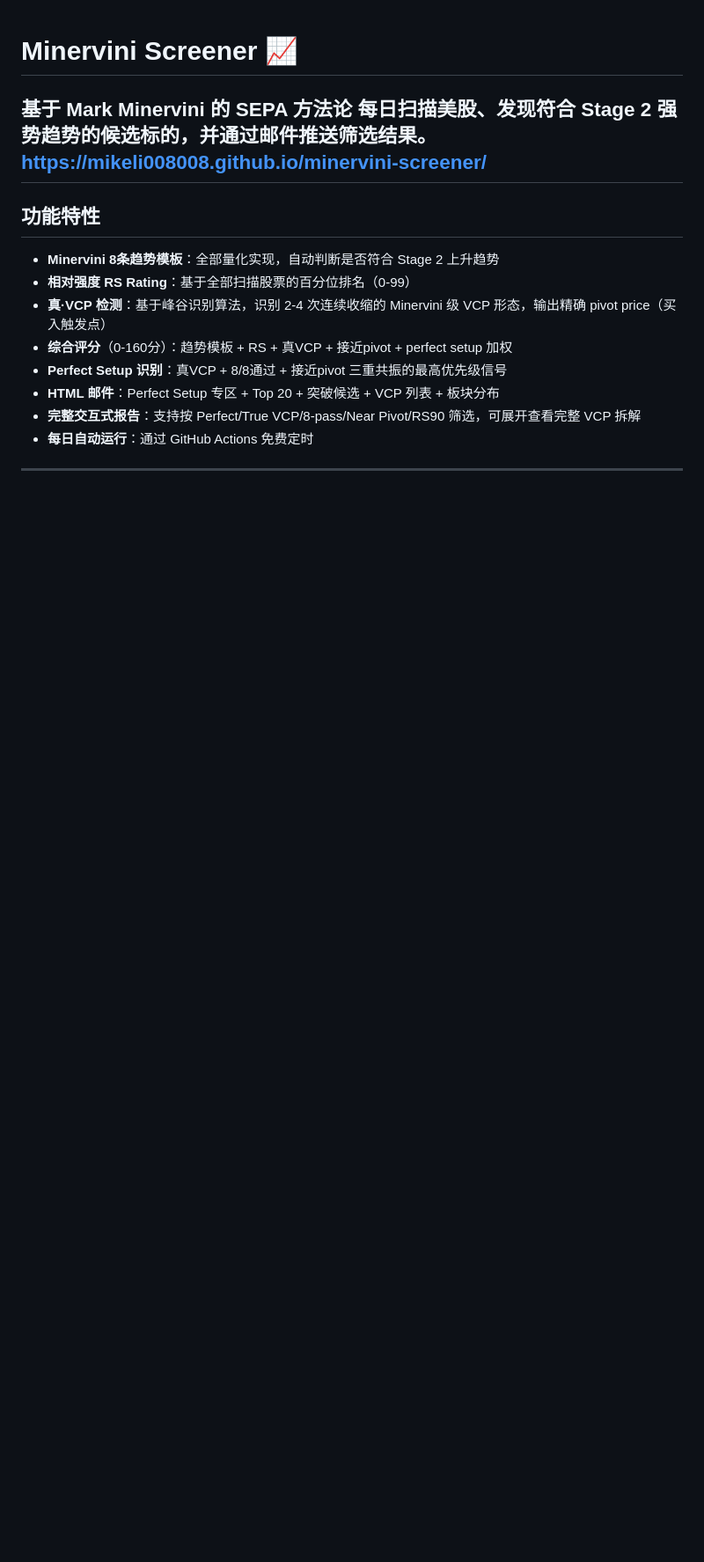
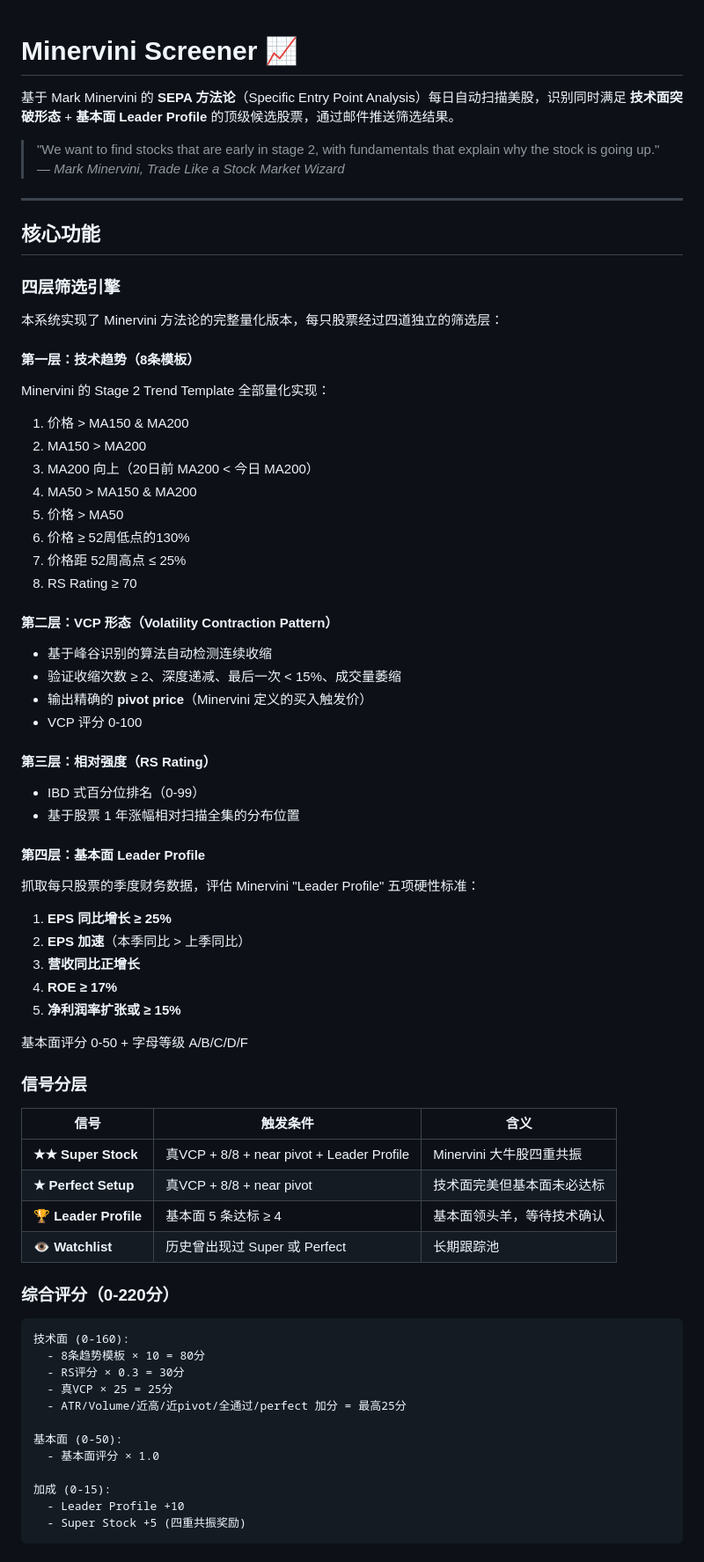
Before and after one commit to mikeli008008/minervini-screener, a Markdown page: README.md, the part around one of its changes. Shown at 88% size. Rendered like a GitHub page; blank space fills up the shorter version.

````diff
--- a/README.md
+++ b/README.md
@@ -1,16 +1,74 @@
 # Minervini Screener 📈
 
-基于 Mark Minervini 的 **SEPA 方法论** 每日扫描美股、发现符合 Stage 2 强势趋势的候选标的，并通过邮件推送筛选结果。
-https://mikeli008008.github.io/minervini-screener/
+基于 Mark Minervini 的 **SEPA 方法论**（Specific Entry Point Analysis）每日自动扫描美股，识别同时满足 **技术面突破形态** + **基本面 Leader Profile** 的顶级候选股票，通过邮件推送筛选结果。
+
+> "We want to find stocks that are early in stage 2, with fundamentals that explain why the stock is going up."
+> — *Mark Minervini, Trade Like a Stock Market Wizard*
+
 ---
 
-## 功能特性
+## 核心功能
 
-- **Minervini 8条趋势模板**：全部量化实现，自动判断是否符合 Stage 2 上升趋势
-- **相对强度 RS Rating**：基于全部扫描股票的百分位排名（0-99）
-- **真·VCP 检测**：基于峰谷识别算法，识别 2-4 次连续收缩的 Minervini 级 VCP 形态，输出精确 pivot price（买入触发点）
-- **综合评分**（0-160分）：趋势模板 + RS + 真VCP + 接近pivot + perfect setup 加权
-- **Perfect Setup 识别**：真VCP + 8/8通过 + 接近pivot 三重共振的最高优先级信号
-- **HTML 邮件**：Perfect Setup 专区 + Top 20 + 突破候选 + VCP 列表 + 板块分布
-- **完整交互式报告**：支持按 Perfect/True VCP/8-pass/Near Pivot/RS90 筛选，可展开查看完整 VCP 拆解
-- **每日自动运行**：通过 GitHub Actions 免费定时
+### 四层筛选引擎
+
+本系统实现了 Minervini 方法论的完整量化版本，每只股票经过四道独立的筛选层：
+
+#### 第一层：技术趋势（8条模板）
+Minervini 的 Stage 2 Trend Template 全部量化实现：
+
+1. 价格 > MA150 & MA200
+2. MA150 > MA200
+3. MA200 向上（20日前 MA200 < 今日 MA200）
+4. MA50 > MA150 & MA200
+5. 价格 > MA50
+6. 价格 ≥ 52周低点的130%
+7. 价格距 52周高点 ≤ 25%
+8. RS Rating ≥ 70
+
+#### 第二层：VCP 形态（Volatility Contraction Pattern）
+- 基于峰谷识别的算法自动检测连续收缩
+- 验证收缩次数 ≥ 2、深度递减、最后一次 < 15%、成交量萎缩
+- 输出精确的 **pivot price**（Minervini 定义的买入触发价）
+- VCP 评分 0-100
+
+#### 第三层：相对强度（RS Rating）
+- IBD 式百分位排名（0-99）
+- 基于股票 1 年涨幅相对扫描全集的分布位置
+
+#### 第四层：基本面 Leader Profile
+抓取每只股票的季度财务数据，评估 Minervini "Leader Profile" 五项硬性标准：
+
+1. **EPS 同比增长 ≥ 25%**
+2. **EPS 加速**（本季同比 > 上季同比）
+3. **营收同比正增长**
+4. **ROE ≥ 17%**
+5. **净利润率扩张或 ≥ 15%**
+
+基本面评分 0-50 + 字母等级 A/B/C/D/F
+
+### 信号分层
+
+| 信号 | 触发条件 | 含义 |
+|---|---|---|
+| **★★ Super Stock** | 真VCP + 8/8 + near pivot + Leader Profile | Minervini 大牛股四重共振 |
+| **★ Perfect Setup** | 真VCP + 8/8 + near pivot | 技术面完美但基本面未必达标 |
+| **🏆 Leader Profile** | 基本面 5 条达标 ≥ 4 | 基本面领头羊，等待技术确认 |
+| **👁 Watchlist** | 历史曾出现过 Super 或 Perfect | 长期跟踪池 |
+
+### 综合评分（0-220分）
+
+```
+技术面 (0-160):
+  - 8条趋势模板 × 10 = 80分
+  - RS评分 × 0.3 = 30分
+  - 真VCP × 25 = 25分
+  - ATR/Volume/近高/近pivot/全通过/perfect 加分 = 最高25分
+
+基本面 (0-50):
+  - 基本面评分 × 1.0
+
+加成 (0-15):
+  - Leader Profile +10
+  - Super Stock +5 (四重共振奖励)
+```
+
````
Also changed, not shown: other parts of README.md (+142 -170 lines).
